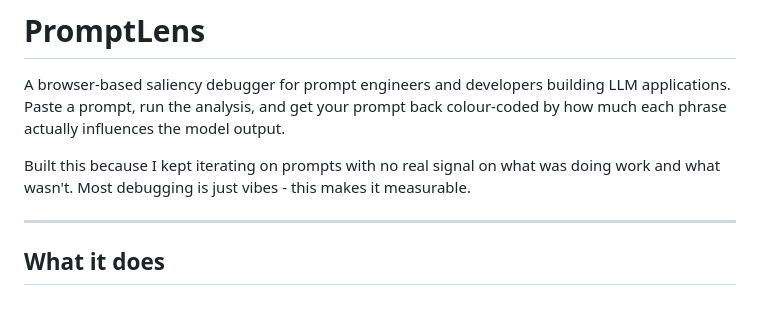
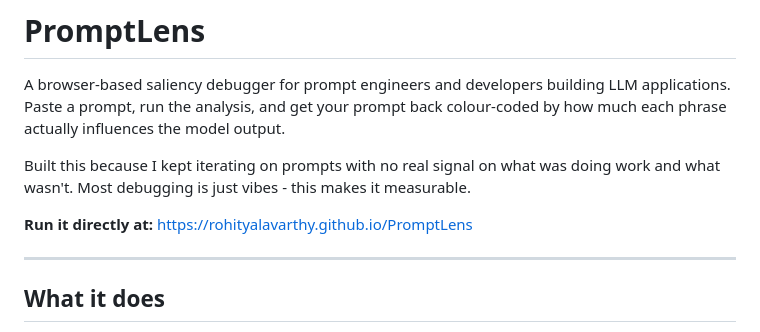
Before and after one commit to Rohityalavarthy/PromptLens, a Markdown page: README.md, the part around the change. Drawn GitHub-style; blank space fills up the shorter version.

Commit message:
Add direct link to PromptLens in README
Added a direct link to run the application.

```diff
--- a/README.md
+++ b/README.md
@@ -3,6 +3,8 @@
 A browser-based saliency debugger for prompt engineers and developers building LLM applications. Paste a prompt, run the analysis, and get your prompt back colour-coded by how much each phrase actually influences the model output.
 
 Built this because I kept iterating on prompts with no real signal on what was doing work and what wasn't. Most debugging is just vibes - this makes it measurable.
+
+**Run it directly at:** https://rohityalavarthy.github.io/PromptLens
 
 ---
 
```
